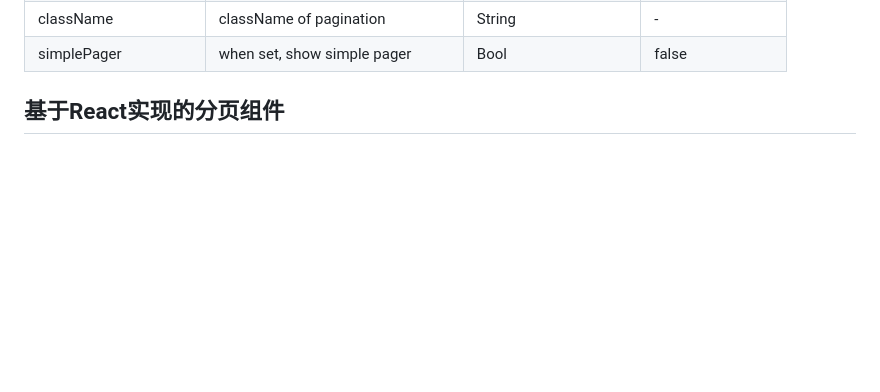
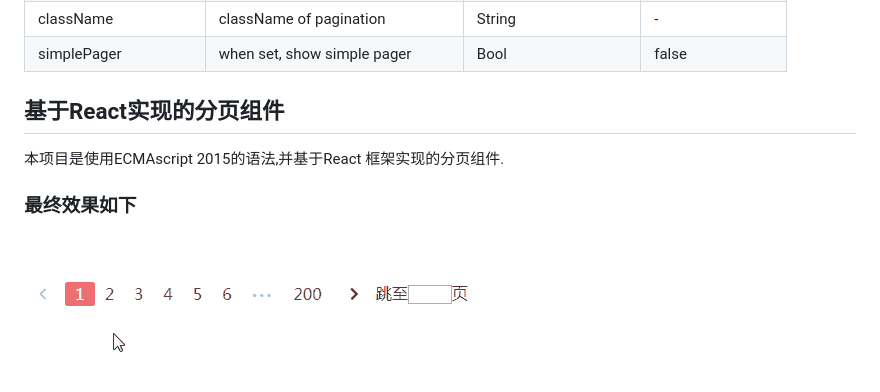
Before and after one commit to Bili-Jun/node-study, a Markdown page: test-pagination/README.md, the part around the change. GitHub-like rendering; pictures changed too: test-pagination/doc/img/pagination.gif (added); blank space fills up the shorter version.

Commit message:
add demo gif

```diff
--- a/test-pagination/README.md
+++ b/test-pagination/README.md
@@ -99,3 +99,9 @@ document.getElementById('example'));
 
 
 ## 基于React实现的分页组件
+
+本项目是使用ECMAscript 2015的语法,并基于React 框架实现的分页组件.
+
+### 最终效果如下
+
+<img src="doc/img/pagination.gif">
```
